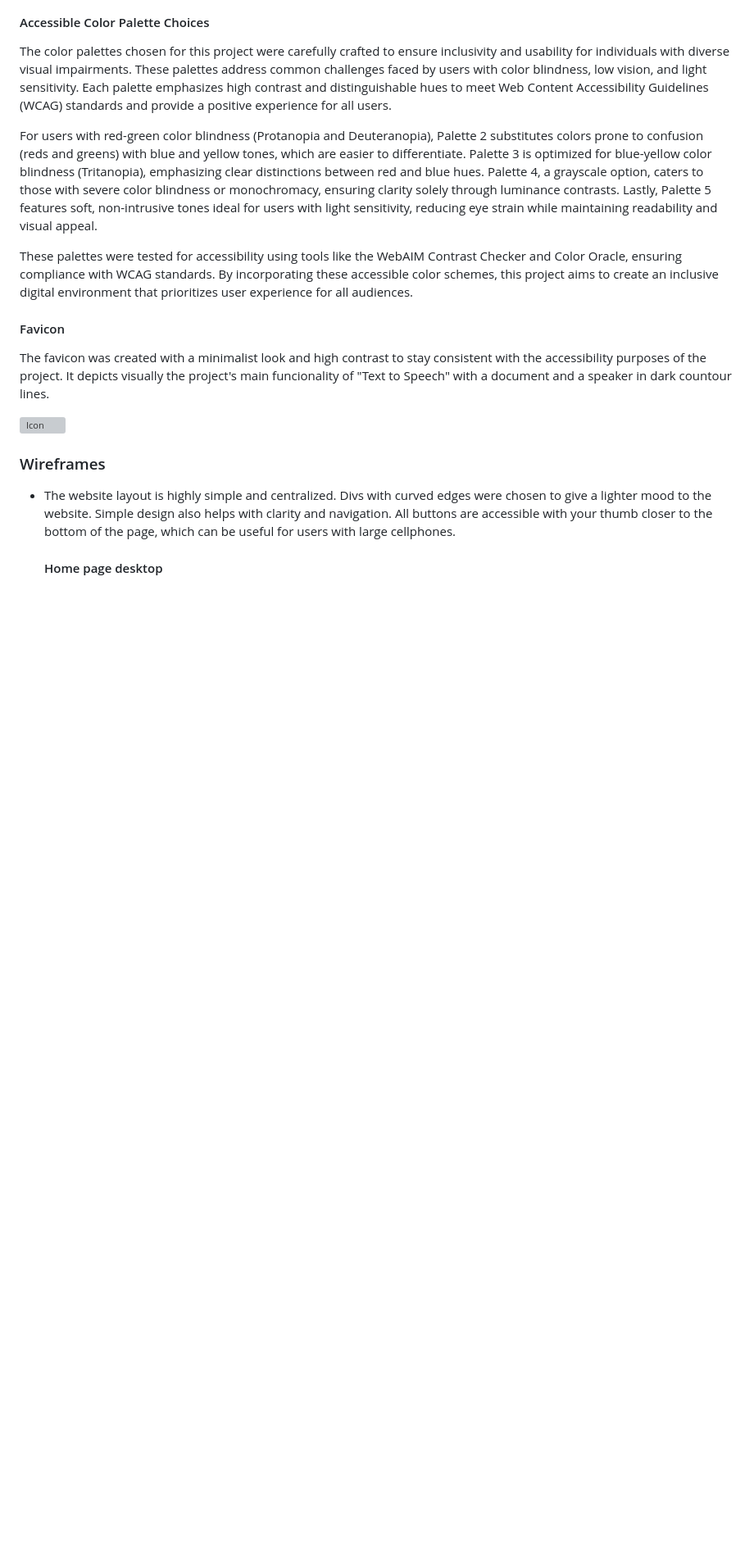
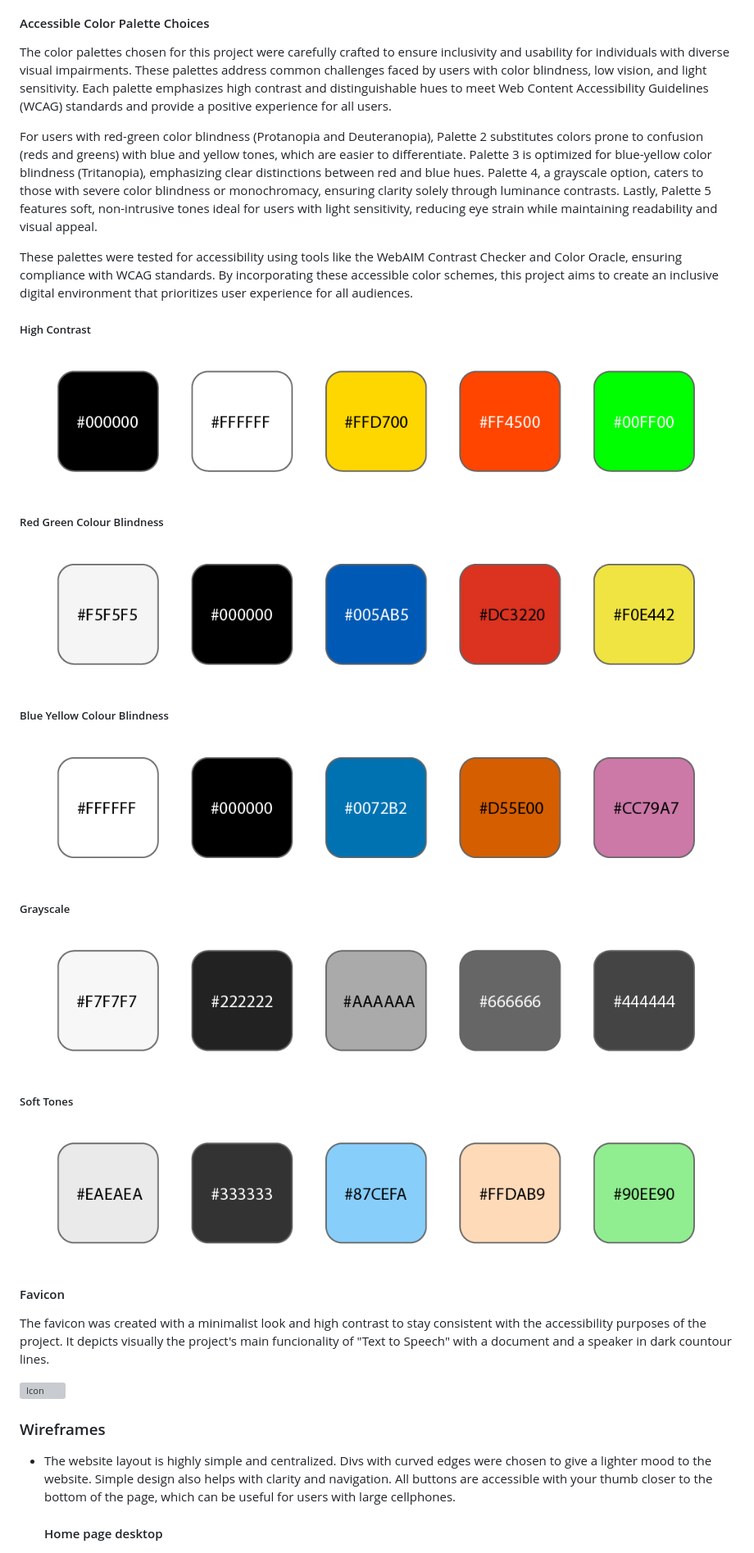
Before and after one commit to hannahro15/Nov24Hackathon, a Markdown page: README.md, the part around the change printed below. Shown: that part at 82% size. Rendered like a GitHub page; pictures changed too: docs/palette-1-high-contrast.png (added), docs/palette-2-red-green-colour-blindness.png (added), docs/palette-3-blue-yellow-colour-blindness.png (added); blank space fills up the shorter version; grey boxes are pictures that could not be loaded.

Commit message:
Add images of colour palettes to Readme

```diff
--- a/README.md
+++ b/README.md
@@ -42,6 +42,26 @@ The color palettes chosen for this project were carefully crafted to ensure incl
 For users with red-green color blindness (Protanopia and Deuteranopia), Palette 2 substitutes colors prone to confusion (reds and greens) with blue and yellow tones, which are easier to differentiate. Palette 3 is optimized for blue-yellow color blindness (Tritanopia), emphasizing clear distinctions between red and blue hues. Palette 4, a grayscale option, caters to those with severe color blindness or monochromacy, ensuring clarity solely through luminance contrasts. Lastly, Palette 5 features soft, non-intrusive tones ideal for users with light sensitivity, reducing eye strain while maintaining readability and visual appeal.
 
 These palettes were tested for accessibility using tools like the WebAIM Contrast Checker and Color Oracle, ensuring compliance with WCAG standards. By incorporating these accessible color schemes, this project aims to create an inclusive digital environment that prioritizes user experience for all audiences.
+
+##### High Contrast
+
+![Five squares, one of a different colour](docs/palette-1-high-contrast.png)
+
+##### Red Green Colour Blindness
+
+![Five squares, one of a different colour](docs/palette-2-red-green-colour-blindness.png)
+
+##### Blue Yellow Colour Blindness
+
+![Five squares, one of a different colour](docs/palette-3-blue-yellow-colour-blindness.png)
+
+##### Grayscale
+
+![Five squares, one of a different colour](docs/palette-4-grayscale.png)
+
+##### Soft Tones
+
+![Five squares, one of a different colour](docs/palette-5-soft-tones.png)
 
 #### Favicon
 
```
Also changed, not shown: other parts of README.md (+1 -0 lines).
